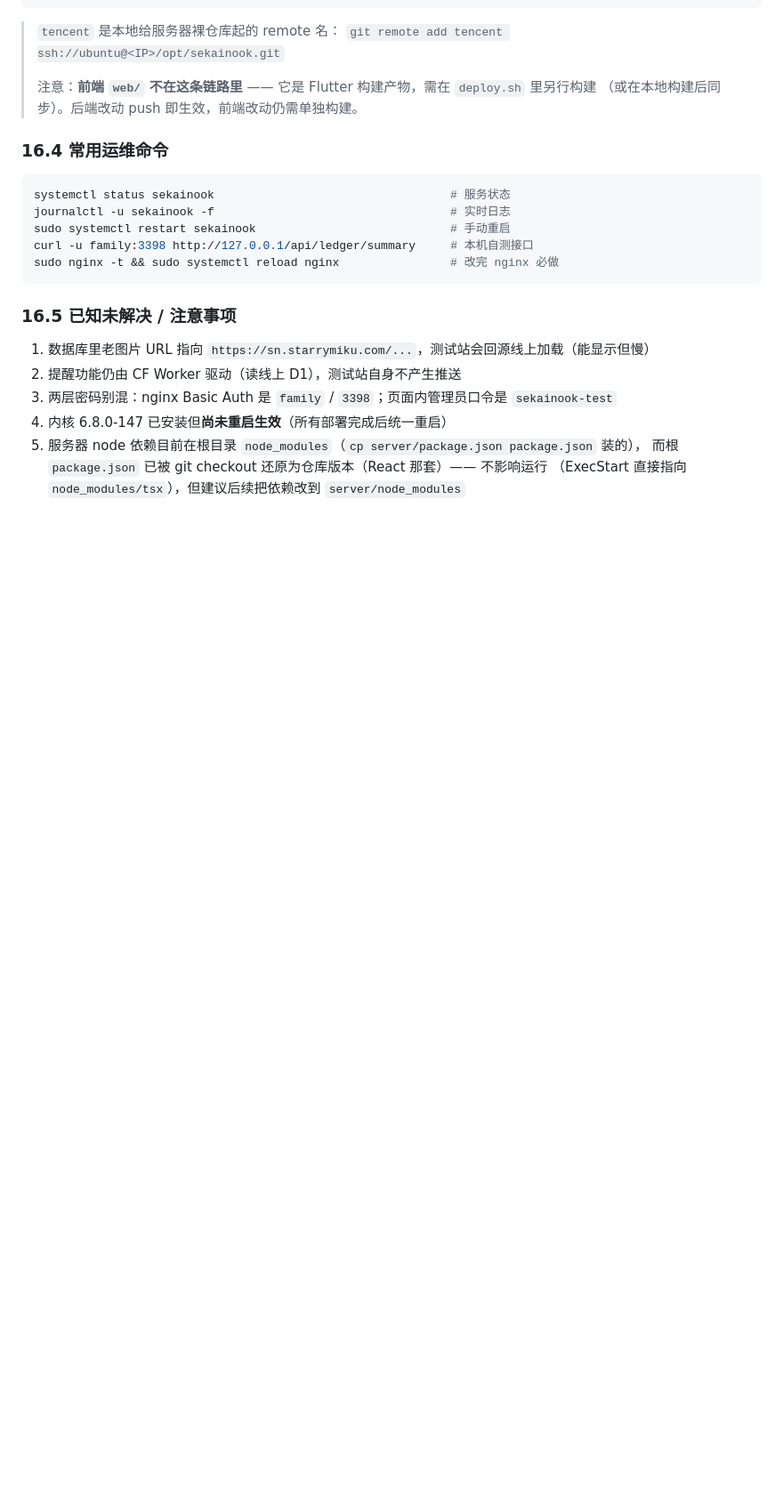
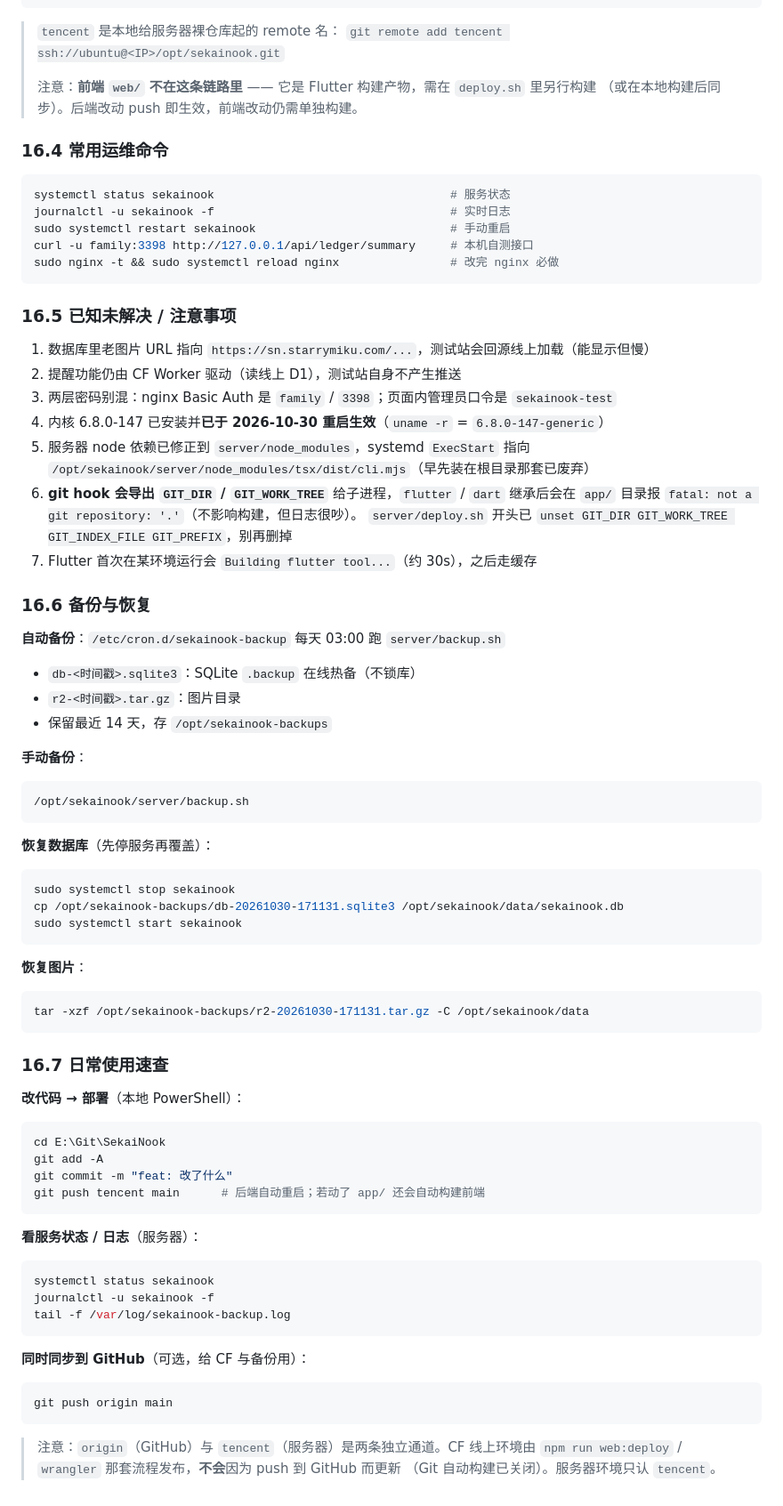
Before and after one commit to StarryCognet/SekaiNook, a Markdown page: docs/国内轻量服务器-后端测试站部署方案.md, the part around one of its changes. Shown at 89% size. GitHub-like rendering; blank space fills up the shorter version.

Commit message:
docs: 补充备份恢复、日常流程与踩坑记录

````diff
--- a/docs/国内轻量服务器-后端测试站部署方案.md
+++ b/docs/国内轻量服务器-后端测试站部署方案.md
@@ -579,7 +581,66 @@ sudo nginx -t && sudo systemctl reload nginx                # 改完 nginx 必
 1. 数据库里老图片 URL 指向 `https://sn.starrymiku.com/...`，测试站会回源线上加载（能显示但慢）
 2. 提醒功能仍由 CF Worker 驱动（读线上 D1），测试站自身不产生推送
 3. 两层密码别混：nginx Basic Auth 是 `family` / `3398`；页面内管理员口令是 `sekainook-test`
-4. 内核 6.8.0-147 已安装但**尚未重启生效**（所有部署完成后统一重启）
-5. 服务器 node 依赖目前在根目录 `node_modules`（`cp server/package.json package.json` 装的），
-   而根 `package.json` 已被 git checkout 还原为仓库版本（React 那套）—— 不影响运行
-   （ExecStart 直接指向 `node_modules/tsx`），但建议后续把依赖改到 `server/node_modules`
+4. 内核 6.8.0-147 已安装并**已于 2026-10-30 重启生效**（`uname -r` = `6.8.0-147-generic`）
+5. 服务器 node 依赖已修正到 `server/node_modules`，systemd `ExecStart` 指向
+   `/opt/sekainook/server/node_modules/tsx/dist/cli.mjs`（早先装在根目录那套已废弃）
+6. **git hook 会导出 `GIT_DIR` / `GIT_WORK_TREE`** 给子进程，`flutter` / `dart` 继承后会在
+   `app/` 目录报 `fatal: not a git repository: '.'`（不影响构建，但日志很吵）。
+   `server/deploy.sh` 开头已 `unset GIT_DIR GIT_WORK_TREE GIT_INDEX_FILE GIT_PREFIX`，别再删掉
+7. Flutter 首次在某环境运行会 `Building flutter tool...`（约 30s），之后走缓存
+
+### 16.6 备份与恢复
+
+**自动备份**：`/etc/cron.d/sekainook-backup` 每天 03:00 跑 `server/backup.sh`
+- `db-<时间戳>.sqlite3`：SQLite `.backup` 在线热备（不锁库）
+- `r2-<时间戳>.tar.gz`：图片目录
+- 保留最近 14 天，存 `/opt/sekainook-backups`
+
+**手动备份**：
+
+```bash
+/opt/sekainook/server/backup.sh
+```
+
+**恢复数据库**（先停服务再覆盖）：
+
+```bash
+sudo systemctl stop sekainook
+cp /opt/sekainook-backups/db-20261030-171131.sqlite3 /opt/sekainook/data/sekainook.db
+sudo systemctl start sekainook
+```
+
+**恢复图片**：
+
+```bash
+tar -xzf /opt/sekainook-backups/r2-20261030-171131.tar.gz -C /opt/sekainook/data
+```
+
+### 16.7 日常使用速查
+
+**改代码 → 部署**（本地 PowerShell）：
+
+```powershell
+cd E:\Git\SekaiNook
+git add -A
+git commit -m "feat: 改了什么"
+git push tencent main      # 后端自动重启；若动了 app/ 还会自动构建前端
+```
+
+**看服务状态 / 日志**（服务器）：
+
+```bash
+systemctl status sekainook
+journalctl -u sekainook -f
+tail -f /var/log/sekainook-backup.log
+```
+
+**同时同步到 GitHub**（可选，给 CF 与备份用）：
+
+```powershell
+git push origin main
+```
+
+> 注意：`origin`（GitHub）与 `tencent`（服务器）是两条独立通道。CF 线上环境由
+> `npm run web:deploy` / `wrangler` 那套流程发布，**不会**因为 push 到 GitHub 而更新
+> （Git 自动构建已关闭）。服务器环境只认 `tencent`。
````
Also changed, not shown: other parts of docs/国内轻量服务器-后端测试站部署方案.md (+2 -0 lines).
